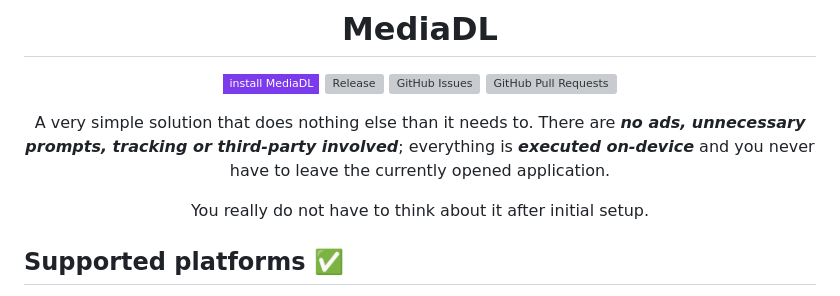
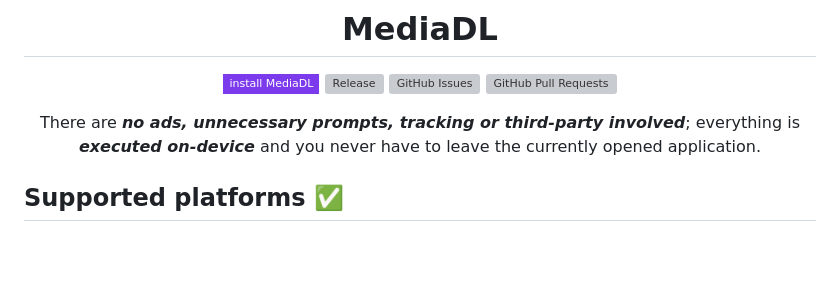
Before and after one commit to plbstl/MediaDL, a Markdown page: README.md, the part around the change. Rendered like a GitHub page; badges without logos; blank space fills up the shorter version; grey boxes are pictures that could not be loaded.

Commit message:
update intro in README

```diff
--- a/README.md
+++ b/README.md
@@ -13,9 +13,7 @@
 
 <div align="center">
 
-A very simple solution that does nothing else than it needs to. There are **_no ads, unnecessary prompts, tracking or third-party involved_**; everything is **_executed on-device_** and you never have to leave the currently opened application.
-
-You really do not have to think about it after initial setup.
+There are **_no ads, unnecessary prompts, tracking or third-party involved_**; everything is **_executed on-device_** and you never have to leave the currently opened application.
 
 </div>
 
```
